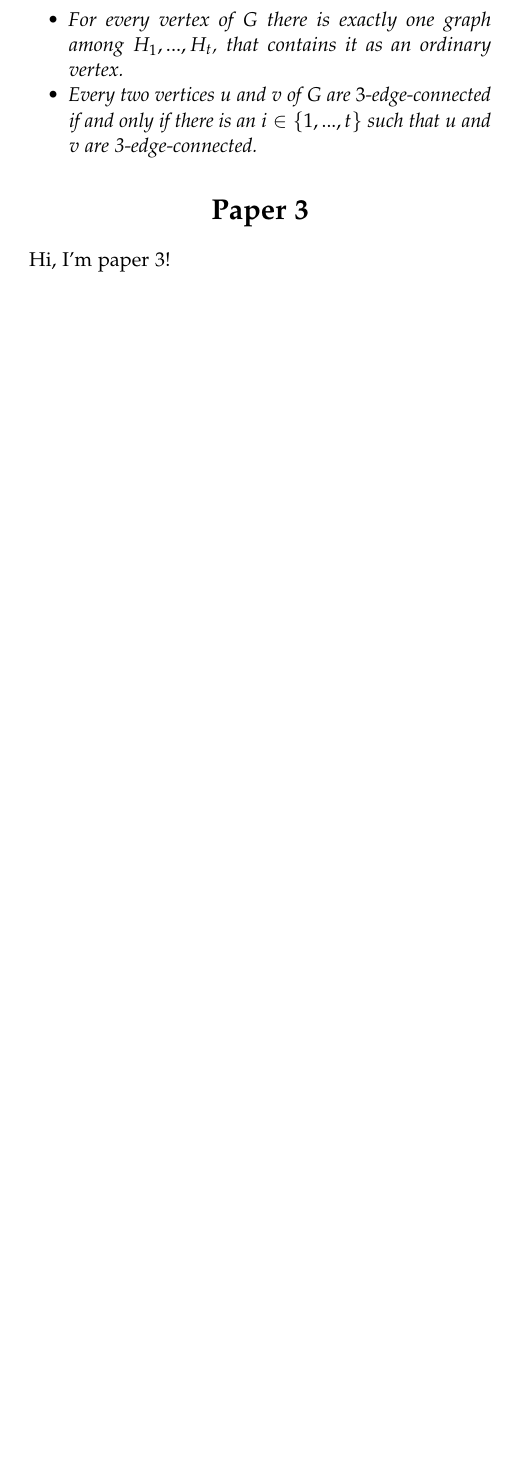
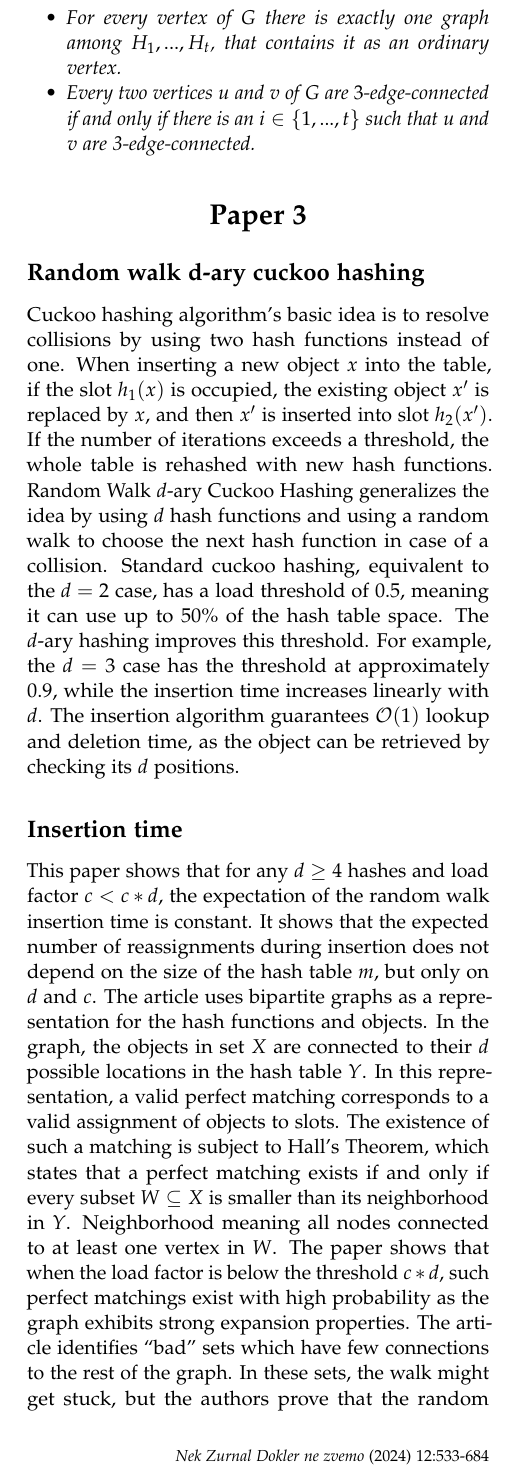
Before and after one commit to RootRooster/seminar-1-algorithms, a LaTeX document (main.tex, which reads paper3.tex): part of one column of page 2 of 2 before the commit and part of one column of page 2 of 3 after it, cut so that both start at the same text, the shorter picture padded with empty space. Compiled offline with pdfLaTeX.

Commit message:
Added paper 3

```diff
--- a/paper3.tex
+++ b/paper3.tex
@@ -1 +1,8 @@
-Hi, I'm paper 3!
+\subsection{Random walk d-ary cuckoo hashing}
+Cuckoo hashing algorithm's basic idea is to resolve collisions by using two hash functions instead of one. When inserting a new object $x$ into the table, if the slot $h_1(x)$ is occupied, the existing object $x'$ is replaced by $x$, and then $x'$ is inserted into slot $h_2(x')$. If the number of iterations exceeds a threshold, the whole table is rehashed with new hash functions. Random Walk $d$-ary Cuckoo Hashing generalizes the idea by using $d$ hash functions and using a random walk to choose the next hash function in case of a collision. Standard cuckoo hashing, equivalent to the $d = 2$ case, has a load threshold of $0.5$, meaning it can use up to $50\%$ of the hash table space. The $d$-ary hashing improves this threshold. For example, the $d = 3$ case has the threshold at approximately $0.9$, while the insertion time increases linearly with $d$. The insertion algorithm guarantees $\mathcal{O}(1)$ lookup and deletion time, as the object can be retrieved by checking its $d$ positions.
+
+\subsection{Insertion time}
+This paper shows that for any $d \geq 4$ hashes and load factor $c < c*d$, the expectation of the random walk insertion time is constant. It shows that the expected number of reassignments during insertion does not depend on the size of the hash table $m$, but only on $d$ and $c$. The article uses bipartite graphs as a representation for the hash functions and objects. In the graph, the objects in set $X$ are connected to their $d$ possible locations in the hash table $Y$. In this representation, a valid perfect matching corresponds to a valid assignment of objects to slots. The existence of such a matching is subject to Hall’s Theorem, which states that a perfect matching exists if and only if every subset $W \subseteq X$ is smaller than its neighborhood in $Y$. Neighborhood meaning all nodes connected to at least one vertex in $W$. The paper shows that when the load factor is below the threshold $c*d$, such perfect matchings exist with high probability as the graph exhibits strong expansion properties. The article identifies ``bad'' sets which have few connections to the rest of the graph. In these sets, the walk might get stuck, but the authors prove that the random walk is unlikely to hit such a set in the first $\mathcal{O}(i^{999})$ steps, and that any random walk which avoids it for the first $\mathcal{O}(i^{999})$ steps is likely to finish in $\mathcal{O}(i)$ steps.
+
+\subsection{Super-polynomial tail bounds}
+The paper also provides super-polynomial tail bounds on the insertion time, showing that the probability of a walk exceeding $\ell$ steps decays exponentially in $\ell$, with the exponent approaching $1$ as $d$ increases. They relate their findings to previous work on BFS-based insertion algorithms, noting that random walk insertion achieves comparable or better performance without the computational overhead of BFS path searches.
```
Also changed, not shown: main.pdf (added).
